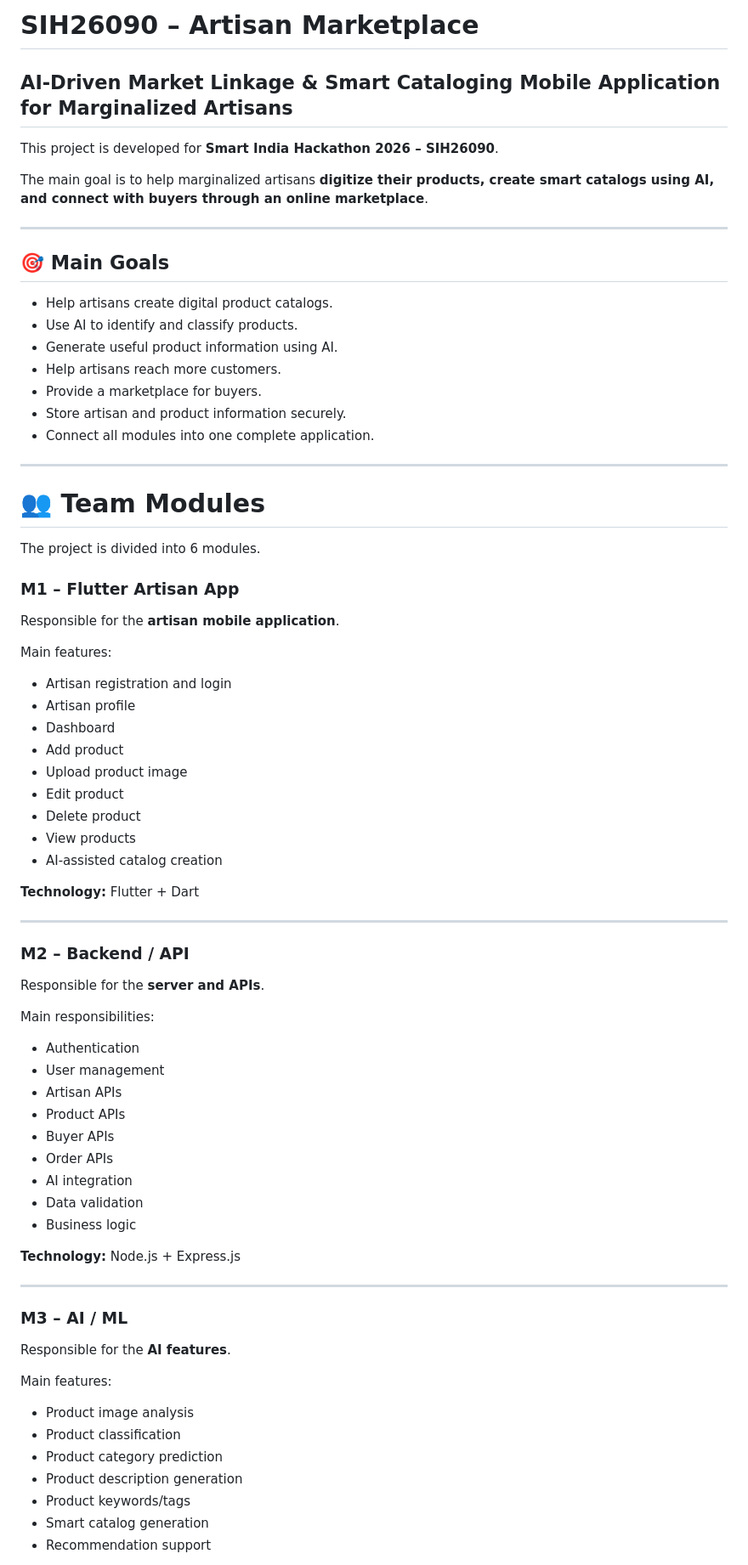
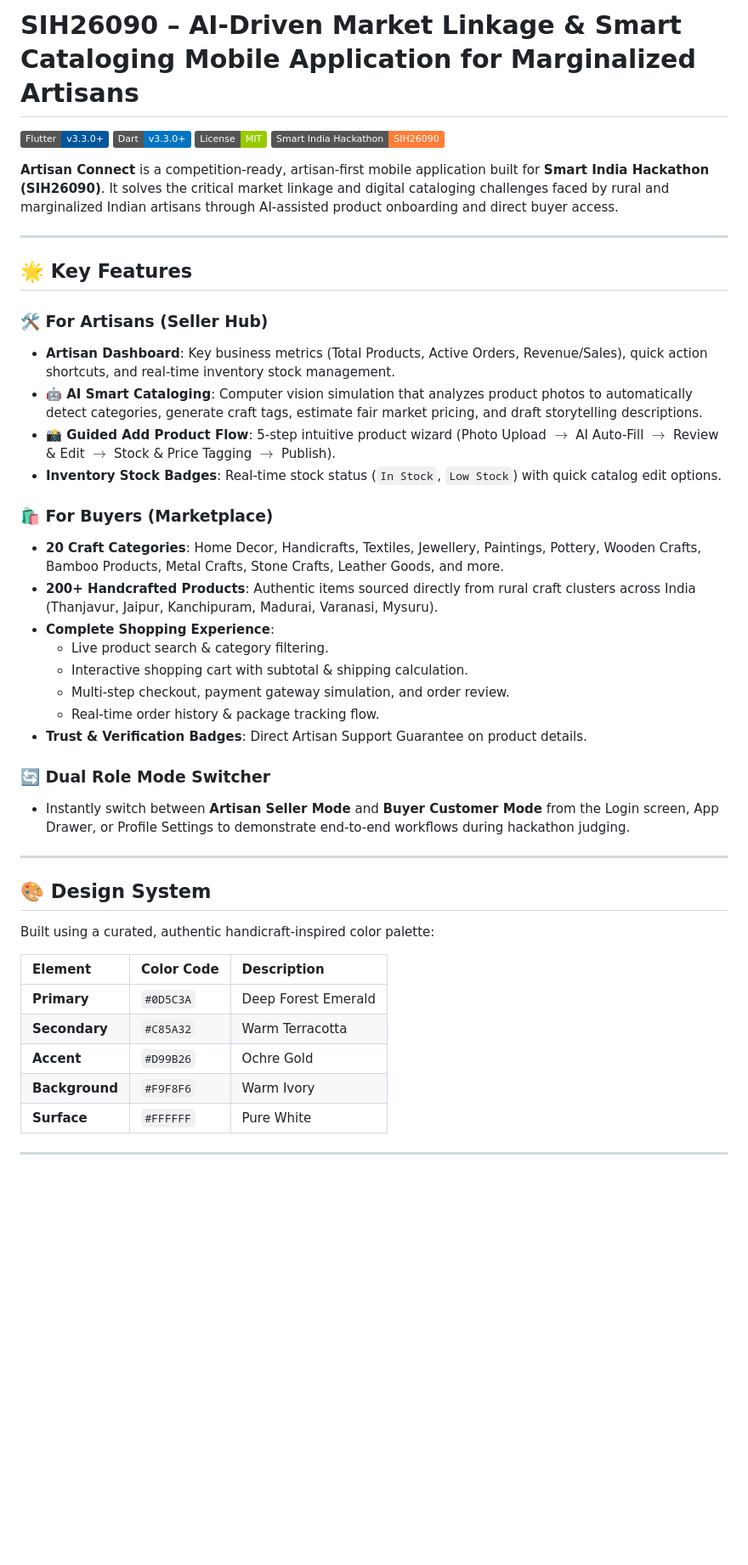
Before and after one commit to 9124104188-art/SIH26090-Artisan-Marketplace, a Markdown page: README.md, the part around one of its changes. Shown at 85% size. GitHub-like rendering; badges without logos; blank space fills up the shorter version.

```diff
--- a/README.md
+++ b/README.md
@@ -1,80 +1,48 @@
-# SIH26090 – Artisan Marketplace
+# SIH26090 – AI-Driven Market Linkage & Smart Cataloging Mobile Application for Marginalized Artisans
 
-## AI-Driven Market Linkage & Smart Cataloging Mobile Application for Marginalized Artisans
+[![Flutter Version](https://img.shields.io/badge/Flutter-v3.3.0%2B-02569B?logo=flutter)](https://flutter.dev)
+[![Dart Version](https://img.shields.io/badge/Dart-v3.3.0%2B-0175C2?logo=dart)](https://dart.dev)
+[![License](https://img.shields.io/badge/License-MIT-green.svg)](LICENSE)
+[![Hackathon](https://img.shields.io/badge/Smart%20India%20Hackathon-SIH26090-orange)](https://sih.gov.in)
 
-This project is developed for **Smart India Hackathon 2026 – SIH26090**.
-
-The main goal is to help marginalized artisans **digitize their products, create smart catalogs using AI, and connect with buyers through an online marketplace**.
+**Artisan Connect** is a competition-ready, artisan-first mobile application built for **Smart India Hackathon (SIH26090)**. It solves the critical market linkage and digital cataloging challenges faced by rural and marginalized Indian artisans through AI-assisted product onboarding and direct buyer access.
 
 ---
 
-## 🎯 Main Goals
+## 🌟 Key Features
 
-* Help artisans create digital product catalogs.
-* Use AI to identify and classify products.
-* Generate useful product information using AI.
-* Help artisans reach more customers.
-* Provide a marketplace for buyers.
-* Store artisan and product information securely.
-* Connect all modules into one complete application.
+### 🛠️ For Artisans (Seller Hub)
+- **Artisan Dashboard**: Key business metrics (Total Products, Active Orders, Revenue/Sales), quick action shortcuts, and real-time inventory stock management.
+- **🤖 AI Smart Cataloging**: Computer vision simulation that analyzes product photos to automatically detect categories, generate craft tags, estimate fair market pricing, and draft storytelling descriptions.
+- **📸 Guided Add Product Flow**: 5-step intuitive product wizard (Photo Upload $\rightarrow$ AI Auto-Fill $\rightarrow$ Review & Edit $\rightarrow$ Stock & Price Tagging $\rightarrow$ Publish).
+- **Inventory Stock Badges**: Real-time stock status (`In Stock`, `Low Stock`) with quick catalog edit options.
+
+### 🛍️ For Buyers (Marketplace)
+- **20 Craft Categories**: Home Decor, Handicrafts, Textiles, Jewellery, Paintings, Pottery, Wooden Crafts, Bamboo Products, Metal Crafts, Stone Crafts, Leather Goods, and more.
+- **200+ Handcrafted Products**: Authentic items sourced directly from rural craft clusters across India (Thanjavur, Jaipur, Kanchipuram, Madurai, Varanasi, Mysuru).
+- **Complete Shopping Experience**:
+  - Live product search & category filtering.
+  - Interactive shopping cart with subtotal & shipping calculation.
+  - Multi-step checkout, payment gateway simulation, and order review.
+  - Real-time order history & package tracking flow.
+- **Trust & Verification Badges**: Direct Artisan Support Guarantee on product details.
+
+### 🔄 Dual Role Mode Switcher
+- Instantly switch between **Artisan Seller Mode** and **Buyer Customer Mode** from the Login screen, App Drawer, or Profile Settings to demonstrate end-to-end workflows during hackathon judging.
 
 ---
 
-# 👥 Team Modules
+## 🎨 Design System
 
-The project is divided into 6 modules.
+Built using a curated, authentic handicraft-inspired color palette:
 
-### M1 – Flutter Artisan App
-
-Responsible for the **artisan mobile application**.
-
-Main features:
-
-* Artisan registration and login
-* Artisan profile
-* Dashboard
-* Add product
-* Upload product image
-* Edit product
-* Delete product
-* View products
-* AI-assisted catalog creation
-
-**Technology:** Flutter + Dart
+| Element | Color Code | Description |
+| :--- | :--- | :--- |
+| **Primary** | `#0D5C3A` | Deep Forest Emerald |
+| **Secondary** | `#C85A32` | Warm Terracotta |
+| **Accent** | `#D99B26` | Ochre Gold |
+| **Background** | `#F9F8F6` | Warm Ivory |
+| **Surface** | `#FFFFFF` | Pure White |
 
 ---
 
-### M2 – Backend / API
-
-Responsible for the **server and APIs**.
-
-Main responsibilities:
-
-* Authentication
-* User management
-* Artisan APIs
-* Product APIs
-* Buyer APIs
-* Order APIs
-* AI integration
-* Data validation
-* Business logic
-
-**Technology:** Node.js + Express.js
-
----
-
-### M3 – AI / ML
-
-Responsible for the **AI features**.
-
-Main features:
-
-* Product image analysis
-* Product classification
-* Product category prediction
-* Product description generation
-* Product keywords/tags
-* Smart catalog generation
-* Recommendation support
-
```
Also changed, not shown: other parts of README.md (+72 -481 lines).
